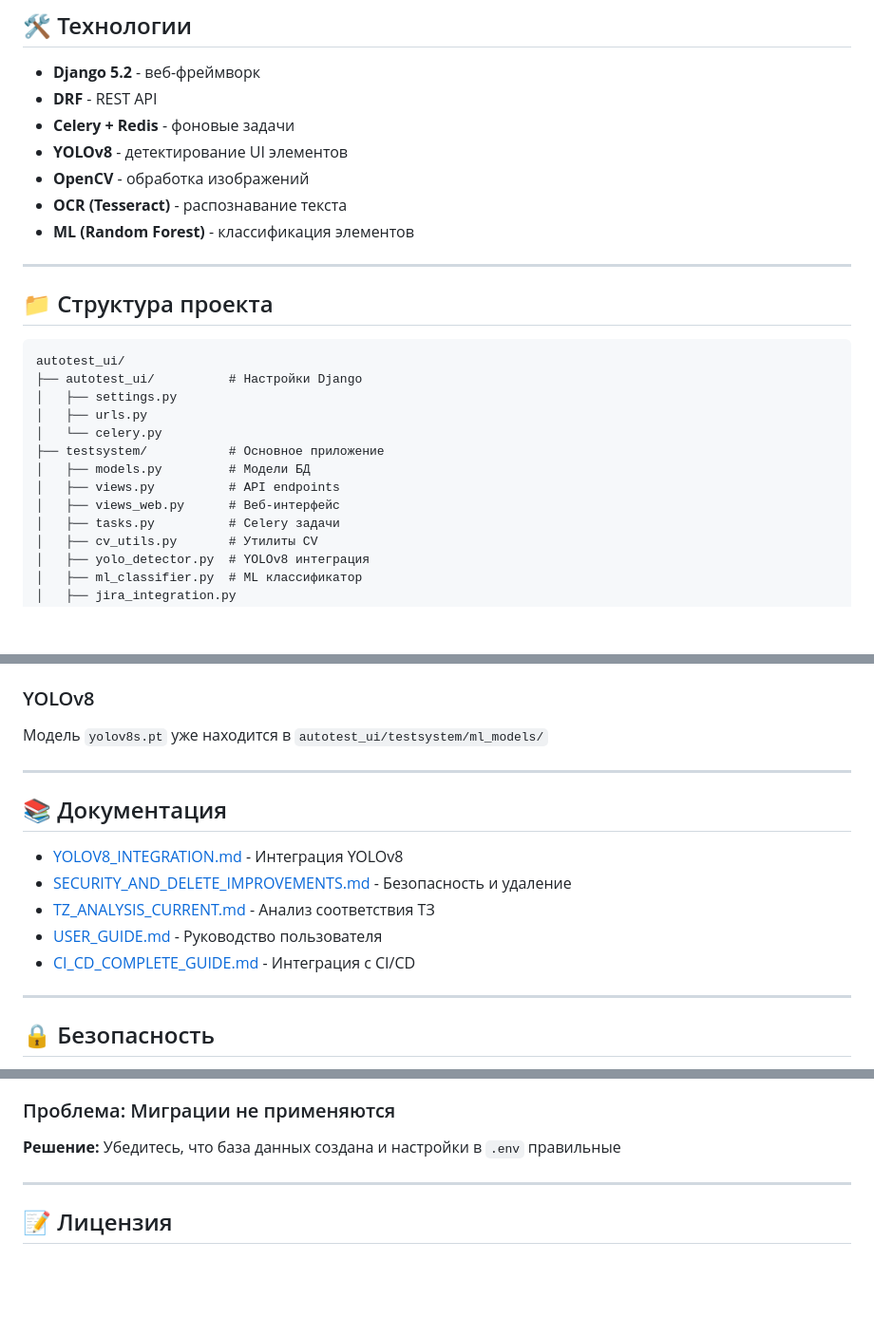
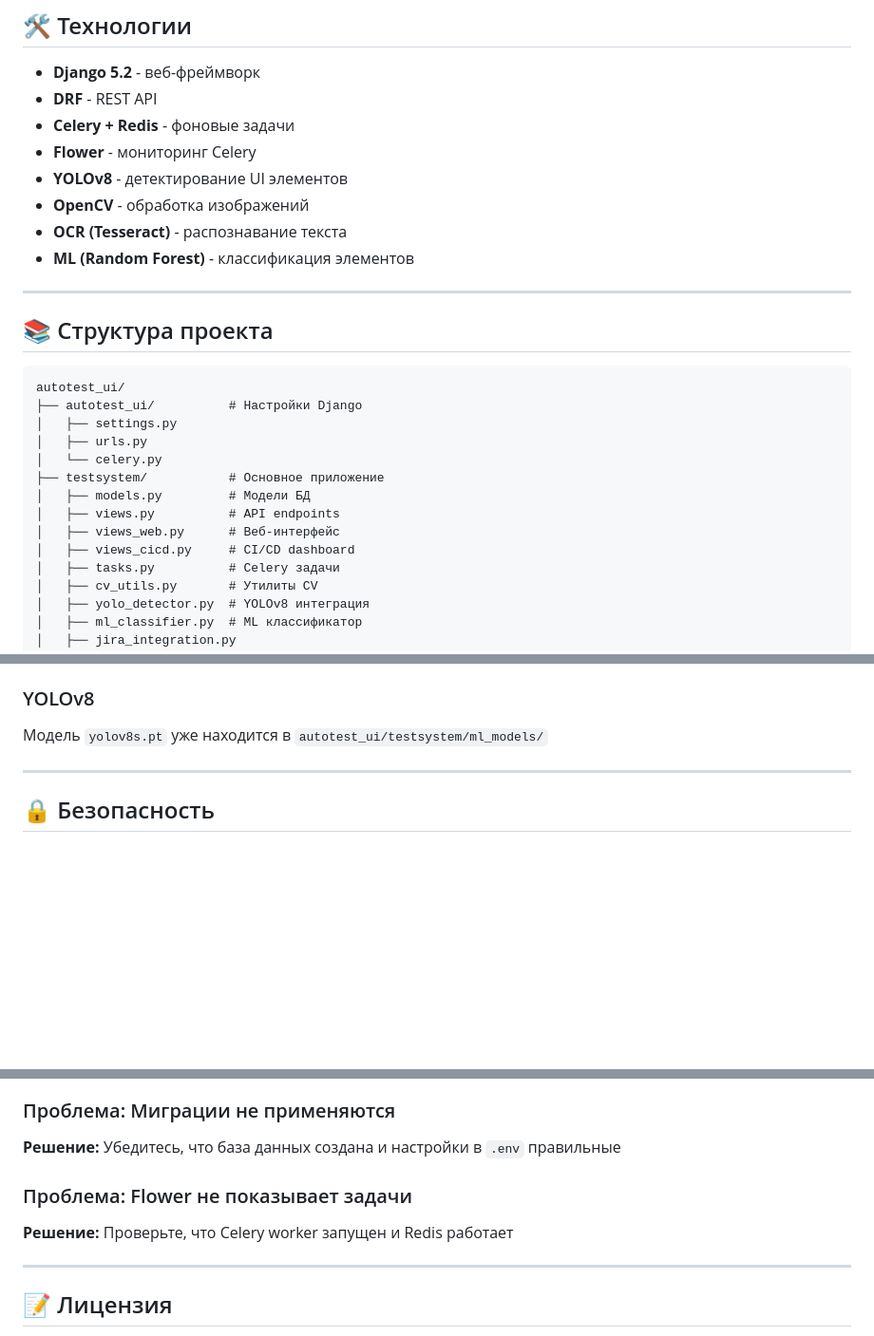
Before and after one commit to AlexTDE/curse_Work, a Markdown page: README.md, 3 parts joined by grey strips. Shown: that part at 95% size. GitHub-like rendering; blank space fills up the shorter version.

````diff
--- a/README.md
+++ b/README.md
@@ -154,6 +206,7 @@ celery -A autotest_ui worker -l info
 - **Django 5.2** - веб-фреймворк
 - **DRF** - REST API
 - **Celery + Redis** - фоновые задачи
+- **Flower** - мониторинг Celery
 - **YOLOv8** - детектирование UI элементов
 - **OpenCV** - обработка изображений
 - **OCR (Tesseract)** - распознавание текста
@@ -161,7 +214,7 @@ celery -A autotest_ui worker -l info
 
 ---
 
-## 📁 Структура проекта
+## 📚 Структура проекта
 
 ```
 autotest_ui/
@@ -173,6 +226,7 @@ autotest_ui/
 │   ├── models.py         # Модели БД
 │   ├── views.py          # API endpoints
 │   ├── views_web.py      # Веб-интерфейс
+│   ├── views_cicd.py     # CI/CD dashboard
 │   ├── tasks.py          # Celery задачи
 │   ├── cv_utils.py       # Утилиты CV
 │   ├── yolo_detector.py  # YOLOv8 интеграция
@@ -200,16 +254,6 @@ autotest_ui/
 
 ---
 
-## 📚 Документация
-
-- [YOLOV8_INTEGRATION.md](YOLOV8_INTEGRATION.md) - Интеграция YOLOv8
-- [SECURITY_AND_DELETE_IMPROVEMENTS.md](SECURITY_AND_DELETE_IMPROVEMENTS.md) - Безопасность и удаление
-- [TZ_ANALYSIS_CURRENT.md](TZ_ANALYSIS_CURRENT.md) - Анализ соответствия ТЗ
-- [USER_GUIDE.md](USER_GUIDE.md) - Руководство пользователя
-- [CI_CD_COMPLETE_GUIDE.md](CI_CD_COMPLETE_GUIDE.md) - Интеграция с CI/CD
-
----
-
 ## 🔒 Безопасность
 
 - Все операции записи требуют авторизации
@@ -233,6 +277,9 @@ autotest_ui/
 ### Проблема: Миграции не применяются
 **Решение:** Убедитесь, что база данных создана и настройки в `.env` правильные
 
+### Проблема: Flower не показывает задачи
+**Решение:** Проверьте, что Celery worker запущен и Redis работает
+
 ---
 
 ## 📝 Лицензия
````
Also changed, not shown: other parts of README.md (+53 -1 lines).
